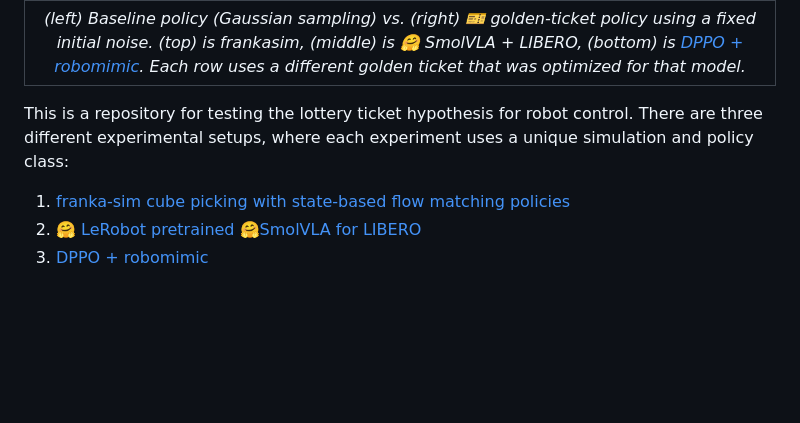
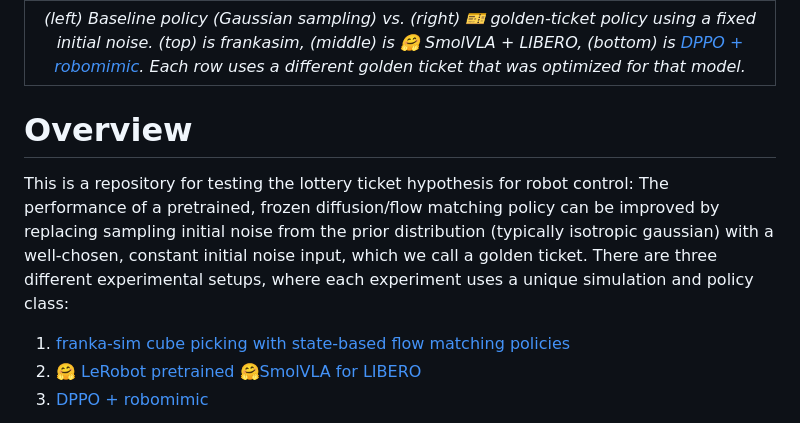
Before and after one commit to bdaiinstitute/lottery_tickets, a Markdown page: README.md, the part around the change. GitHub-like rendering; blank space fills up the shorter version.

Commit message:
overview bit

```diff
--- a/README.md
+++ b/README.md
@@ -48,9 +48,9 @@
 </table>
 
 
+# Overview
 
-
-This is a repository for testing the lottery ticket hypothesis for robot control. There are three different experimental setups, where each experiment uses a unique simulation and policy class:
+This is a repository for testing the lottery ticket hypothesis for robot control: The performance of a pretrained, frozen diffusion/flow matching policy can be improved by replacing sampling initial noise from the prior distribution (typically isotropic gaussian) with a well-chosen, constant initial noise input, which we call a golden ticket. There are three different experimental setups, where each experiment uses a unique simulation and policy class:
 1. [franka-sim cube picking with state-based flow matching policies](#franka-sim-lottery-ticket-examples)
 2.  [🤗 LeRobot pretrained 🤗SmolVLA for LIBERO](#smolvla-for-libero-lottery-ticket-examples)
 3. [DPPO + robomimic](#dppo-for-robomimic-lottery-ticket-examples)
```
